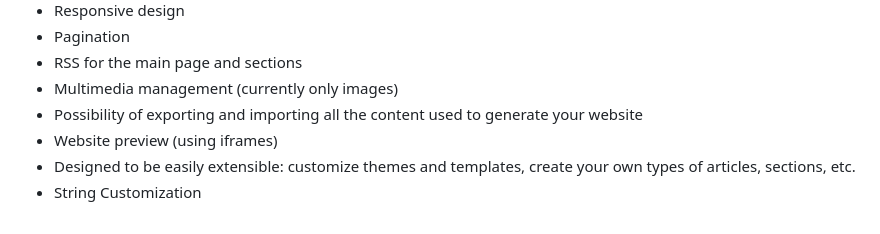
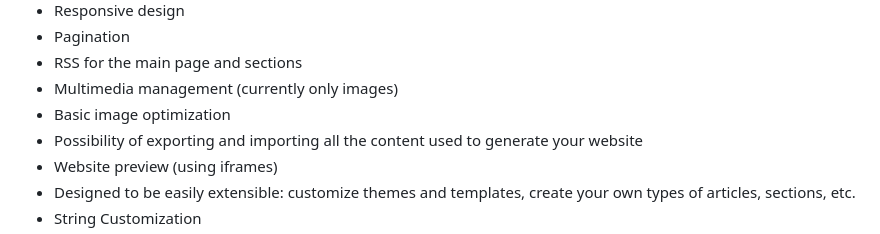
Before and after one commit to LibreBlogOrg/LibreBlog, a Markdown page: README.md, the part around the change. Rendered like a GitHub page.

```diff
--- a/README.md
+++ b/README.md
@@ -18,6 +18,7 @@ Below is an overview of the features included in this project and those that are
 * Pagination
 * RSS for the main page and sections
 * Multimedia management (currently only images)
+* Basic image optimization
 * Possibility of exporting and importing all the content used to generate your website
 * Website preview (using iframes)
 * Designed to be easily extensible: customize themes and templates, create your own types of articles, sections, etc.
```
